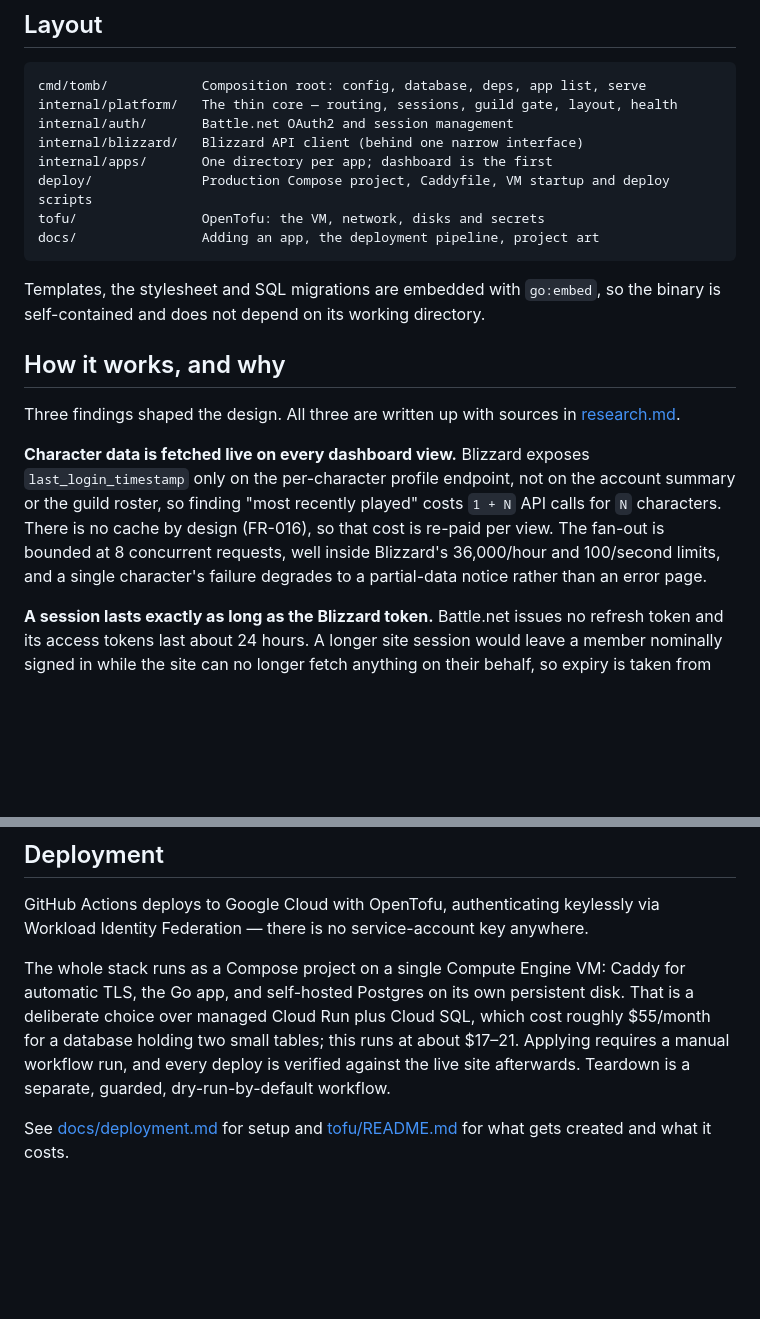
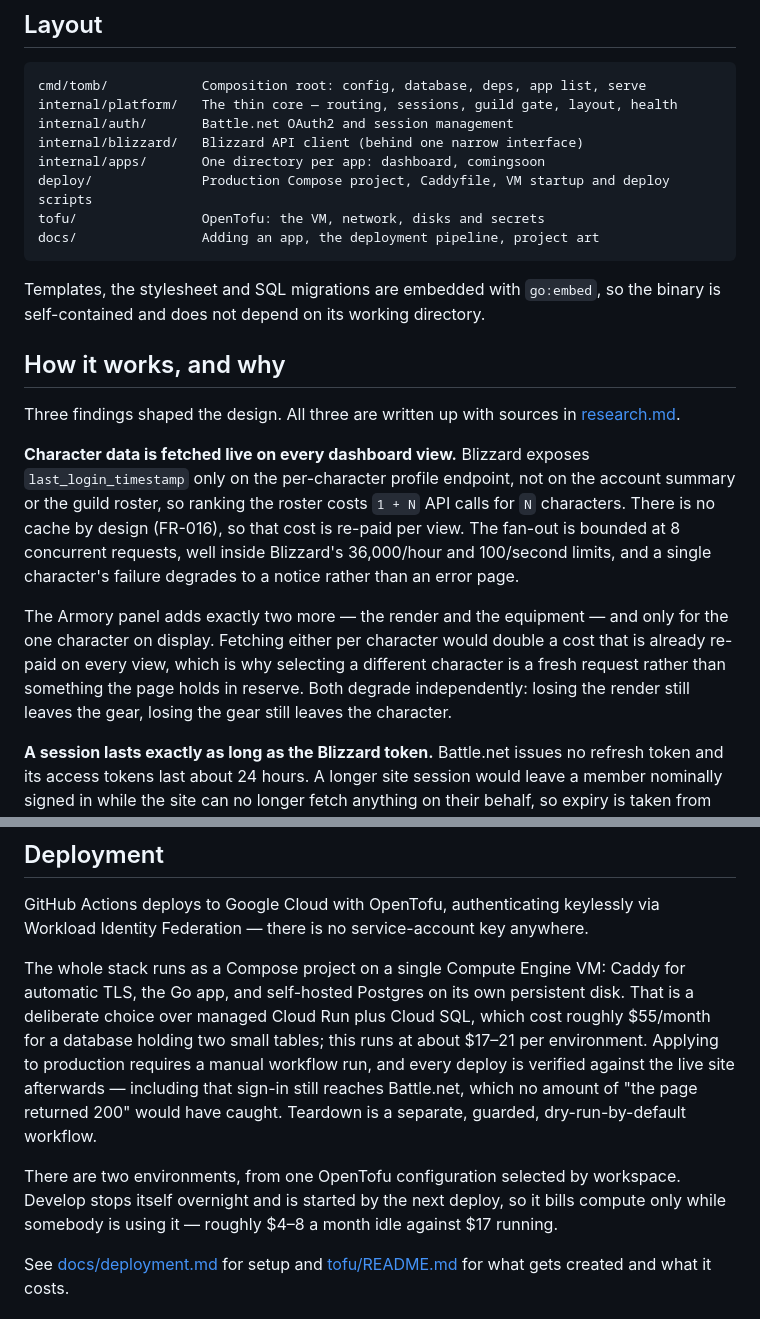
Before and after one commit to anthony-hopkins/tomb, a Markdown page: README.md, 2 parts joined by grey strips. Rendered like a GitHub page; blank space fills up the shorter version.

```diff
--- a/README.md
+++ b/README.md
@@ -79,7 +141,7 @@ cmd/tomb/            Composition root: config, database, deps, app list, serve
 internal/platform/   The thin core — routing, sessions, guild gate, layout, health
 internal/auth/       Battle.net OAuth2 and session management
 internal/blizzard/   Blizzard API client (behind one narrow interface)
-internal/apps/       One directory per app; dashboard is the first
+internal/apps/       One directory per app: dashboard, comingsoon
 deploy/              Production Compose project, Caddyfile, VM startup and deploy scripts
 tofu/                OpenTofu: the VM, network, disks and secrets
 docs/                Adding an app, the deployment pipeline, project art
@@ -95,11 +157,18 @@ Three findings shaped the design. All three are written up with sources in
 
 **Character data is fetched live on every dashboard view.** Blizzard exposes
 `last_login_timestamp` only on the per-character profile endpoint, not on the
-account summary or the guild roster, so finding "most recently played" costs
-`1 + N` API calls for `N` characters. There is no cache by design (FR-016), so
-that cost is re-paid per view. The fan-out is bounded at 8 concurrent requests,
-well inside Blizzard's 36,000/hour and 100/second limits, and a single
-character's failure degrades to a partial-data notice rather than an error page.
+account summary or the guild roster, so ranking the roster costs `1 + N` API
+calls for `N` characters. There is no cache by design (FR-016), so that cost is
+re-paid per view. The fan-out is bounded at 8 concurrent requests, well inside
+Blizzard's 36,000/hour and 100/second limits, and a single character's failure
+degrades to a notice rather than an error page.
+
+The Armory panel adds exactly two more — the render and the equipment — and only
+for the one character on display. Fetching either per character would double a
+cost that is already re-paid on every view, which is why selecting a different
+character is a fresh request rather than something the page holds in reserve.
+Both degrade independently: losing the render still leaves the gear, losing the
+gear still leaves the character.
 
 **A session lasts exactly as long as the Blizzard token.** Battle.net issues no
 refresh token and its access tokens last about 24 hours. A longer site session
@@ -133,9 +202,16 @@ The whole stack runs as a Compose project on a single Compute Engine VM: Caddy
 for automatic TLS, the Go app, and self-hosted Postgres on its own persistent
 disk. That is a deliberate choice over managed Cloud Run plus Cloud SQL, which
 cost roughly $55/month for a database holding two small tables; this runs at
-about $17–21. Applying requires a manual workflow run, and every deploy is
-verified against the live site afterwards. Teardown is a separate, guarded,
-dry-run-by-default workflow.
+about $17–21 per environment. Applying to production requires a manual workflow
+run, and every deploy is verified against the live site afterwards — including
+that sign-in still reaches Battle.net, which no amount of "the page returned
+200" would have caught. Teardown is a separate, guarded, dry-run-by-default
+workflow.
+
+There are two environments, from one OpenTofu configuration selected by
+workspace. Develop stops itself overnight and is started by the next deploy, so
+it bills compute only while somebody is using it — roughly $4–8 a month idle
+against $17 running.
 
 See [docs/deployment.md](docs/deployment.md) for setup and
 [tofu/README.md](tofu/README.md) for what gets created and what it costs.
```
Also changed, not shown: other parts of README.md (+68 -6 lines).
